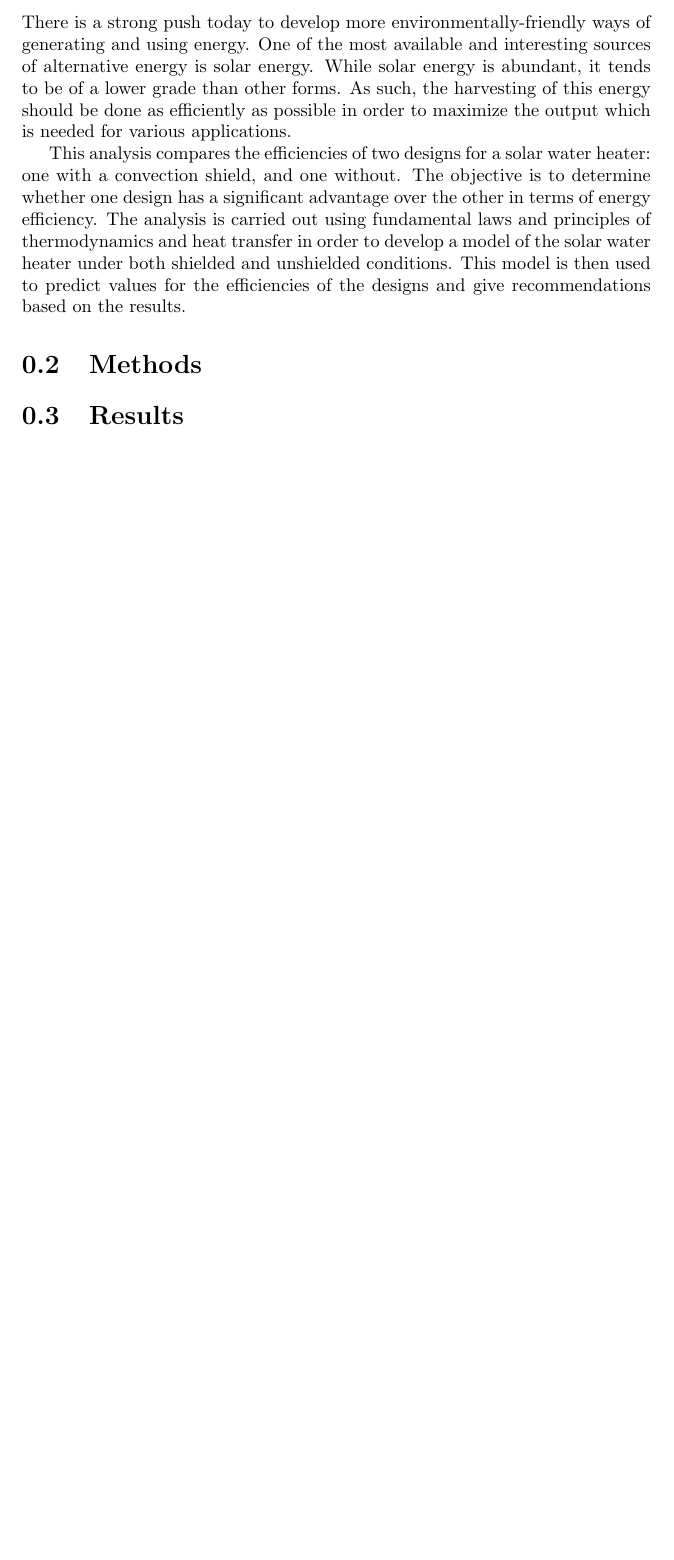
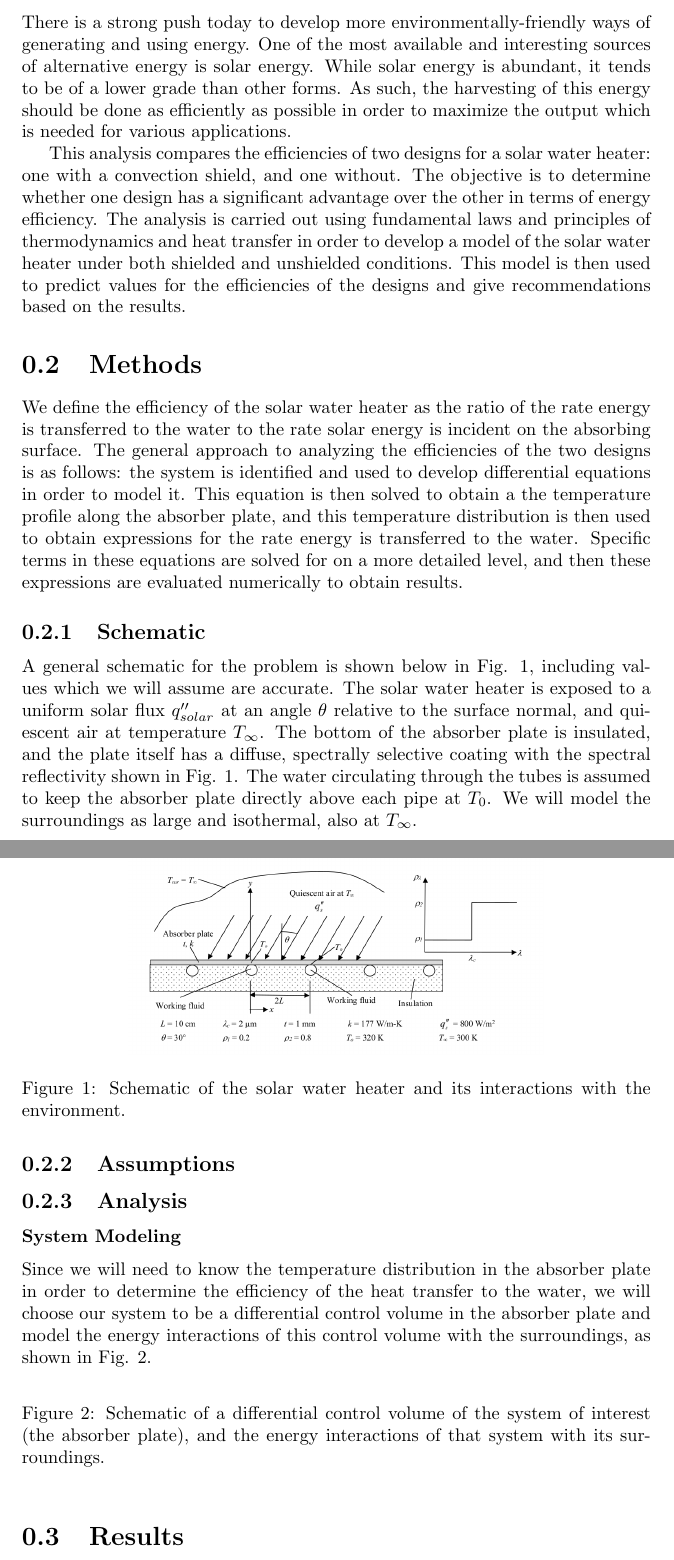
Before and after one commit to cgrooves/HeatTransfer_Project, a LaTeX document (Report/project.tex): part of page 3 of 3 before the commit and two parts of pages 3 and 4 of 4 after it, the two joined at a grey line, cut so that both start at the same text, the shorter picture padded with empty space. Compiled offline with pdfLaTeX.

Commit message:
Intro, first bit of Methods written

```diff
--- a/Report/project.tex
+++ b/Report/project.tex
@@ -1,8 +1,9 @@
 \documentclass[]{report}
 \usepackage{graphicx}
+\graphicspath{{images/}}
 
 % Title Page
-\title{Conduction, Convection, and Radiation Analysis of an Absorber Plate}
+\title{Conduction, Convection, and Radiation Analysis of an Absorber Plate for a Solar Water Heater}
 \author{Caleb J. Groves}
 
 
@@ -20,6 +21,35 @@ This analysis compares the efficiencies of two designs for a solar water heater:
 
 \section{Methods}
 
+% General approach: identify the system, develop differential equation to model system, solve equation, solve specifically for convection and radiation terms, use given values to analyze numerically and derive results.
+We define the efficiency of the solar water heater as the ratio of the rate energy is transferred to the water to the rate solar energy is incident on the absorbing surface. The general approach to analyzing the efficiencies of the two designs is as follows: the system is identified and used to develop differential equations in order to model it. This equation is then solved to obtain a the temperature profile along the absorber plate, and this temperature distribution is then used to obtain expressions for the rate energy is transferred to the water. Specific terms in these equations are solved for on a more detailed level, and then these expressions are evaluated numerically to obtain results.
+
+\subsection{Schematic}
+
+A general schematic for the problem is shown below in Fig. \ref{fig:base_schematic}, including values which we will assume are accurate. The solar water heater is exposed to a uniform solar flux $q''_{solar}$ at an angle $\theta$ relative to the surface normal, and quiescent air at temperature $T_{\infty}$. The bottom of the absorber plate is insulated, and the plate itself has a diffuse, spectrally selective coating with the spectral reflectivity shown in Fig. \ref{fig:base_schematic}. The water circulating through the tubes is assumed to keep the absorber plate directly above each pipe at $T_0$. We will model the surroundings as large and isothermal, also at $T_{\infty}$.
+
+\begin{figure}[h]
+	\centering
+	\includegraphics[width=8cm]{schematic1.png}
+	\caption{Schematic of the solar water heater and its interactions with the environment.}
+	\label{fig:base_schematic}
+\end{figure}
+
+\subsection{Assumptions}
+
+\subsection{Analysis}
+
+\subsubsection{System Modeling}
+
+Since we will need to know the temperature distribution in the absorber plate in order to determine the efficiency of the heat transfer to the water, we will choose our system to be a differential control volume in the absorber plate and model the energy interactions of this control volume with the surroundings, as shown in Fig. \ref{fig:model_schematic}.
+
+\begin{figure}[h]
+	\centering
+	%\includegraphics[width=8cm]{modeling_schematic.png}
+	\caption{Schematic of a differential control volume of the system of interest (the absorber plate), and the energy interactions of that system with its surroundings.}
+	\label{fig:model_schematic}
+\end{figure}
+
 \section{Results}
 
 \section{Discussion}
```
Also changed, not shown: Report/T_distr.png (deleted), Report/images/T_distr_1.png (renamed from Report/T_distr_1.png), Report/images/T_distr_2.png (renamed from Report/T_distr_2.png), Report/images/schematic1.png (added), Report/project.pdf, 3 other files.
